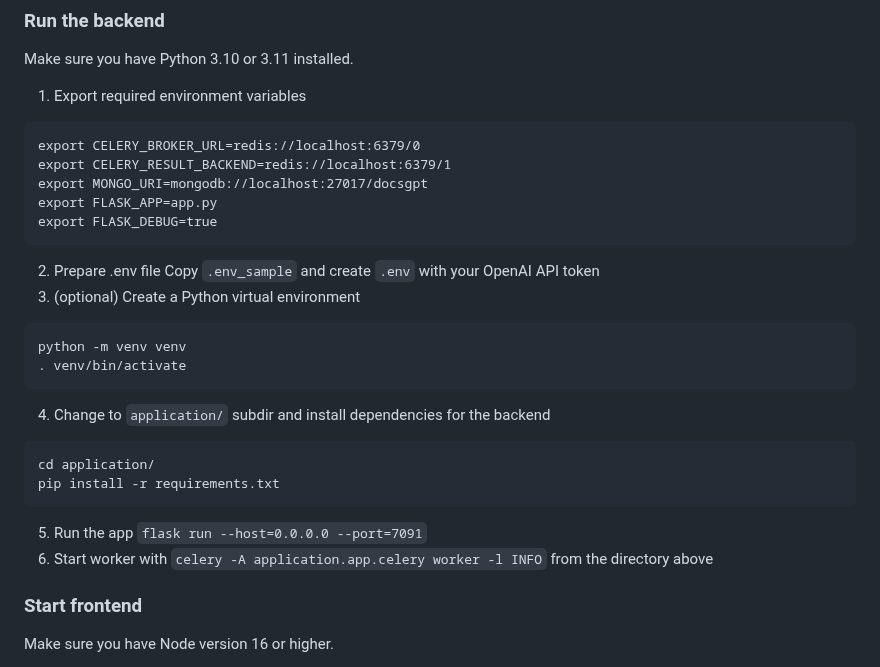
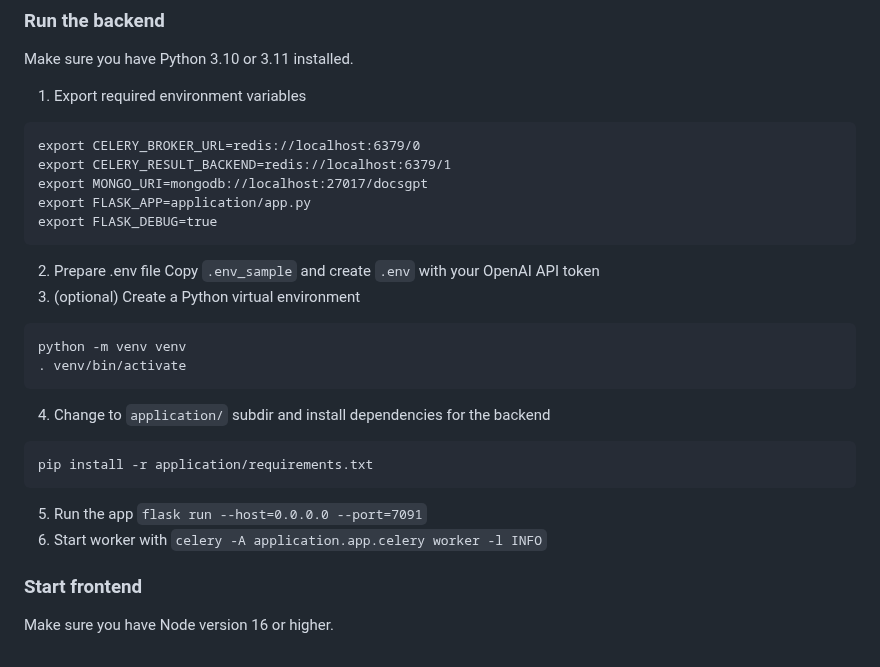
Before and after one commit to Cloude-Labs/DocsGPT, a Markdown page: README.md, the part around the change. Drawn GitHub-style.

````diff
--- a/README.md
+++ b/README.md
@@ -116,7 +116,7 @@ Make sure you have Python 3.10 or 3.11 installed.
 export CELERY_BROKER_URL=redis://localhost:6379/0
 export CELERY_RESULT_BACKEND=redis://localhost:6379/1
 export MONGO_URI=mongodb://localhost:27017/docsgpt
-export FLASK_APP=app.py
+export FLASK_APP=application/app.py
 export FLASK_DEBUG=true
 ```
 2. Prepare .env file
@@ -128,11 +128,10 @@ python -m venv venv
 ```
 4. Change to `application/` subdir and install dependencies for the backend
 ```commandline
-cd application/
-pip install -r requirements.txt
+pip install -r application/requirements.txt
 ```
 5. Run the app `flask run --host=0.0.0.0 --port=7091`
-6. Start worker with `celery -A application.app.celery worker -l INFO` from the directory above
+6. Start worker with `celery -A application.app.celery worker -l INFO`
 
 ### Start frontend
 Make sure you have Node version 16 or higher.
````
